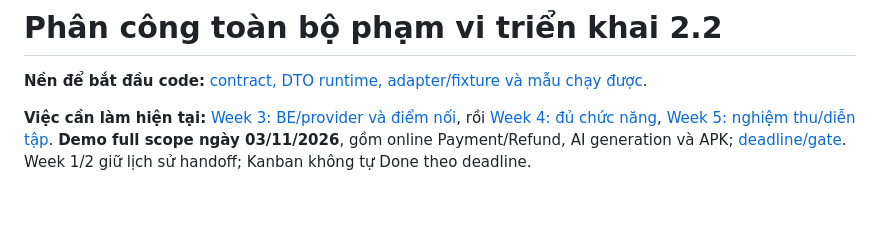
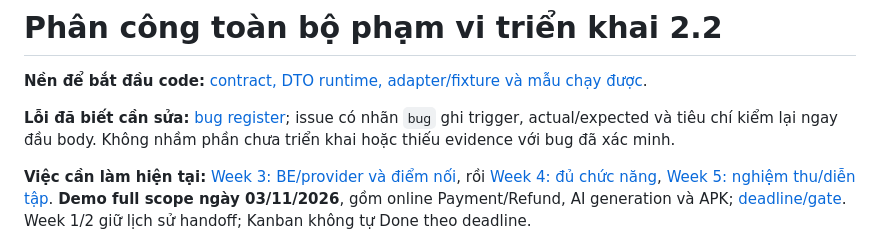
Before and after one commit to embetapbay123/PBL6, a Markdown page: docs/implementation/task-assignment.md, the part around the change. GitHub-like rendering; blank space fills up the shorter version.

Commit message:
docs: expose known defects and regression criteria in team tasks

```diff
--- a/docs/implementation/task-assignment.md
+++ b/docs/implementation/task-assignment.md
@@ -1,6 +1,8 @@
 # Phân công toàn bộ phạm vi triển khai 2.2
 
 **Nền để bắt đầu code:** [contract, DTO runtime, adapter/fixture và mẫu chạy được](foundation-handoff.md).
+
+**Lỗi đã biết cần sửa:** [bug register](known-bugs.md); issue có nhãn `bug` ghi trigger, actual/expected và tiêu chí kiểm lại ngay đầu body. Không nhầm phần chưa triển khai hoặc thiếu evidence với bug đã xác minh.
 
 **Việc cần làm hiện tại:** [Week 3: BE/provider và điểm nối](week3.md), rồi [Week 4: đủ chức năng](week4.md), [Week 5: nghiệm thu/diễn tập](week5.md). **Demo full scope ngày 03/11/2026**, gồm online Payment/Refund, AI generation và APK; [deadline/gate](demo-2026-11-03.md). Week 1/2 giữ lịch sử handoff; Kanban không tự Done theo deadline.
 
```
Also changed, not shown: docs/implementation/known-bugs.md (added, +20 -0 lines).
